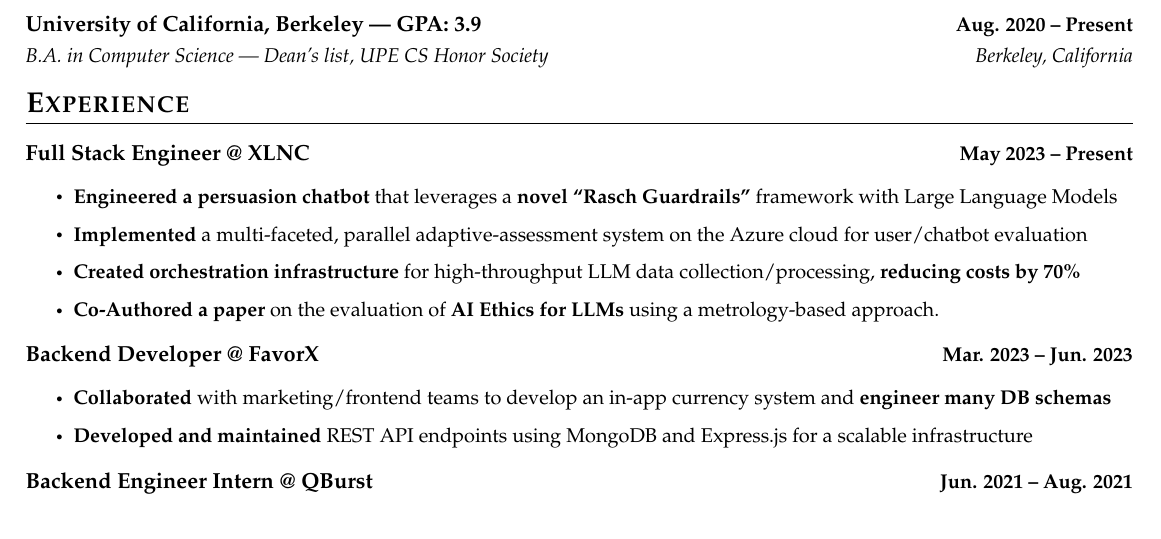
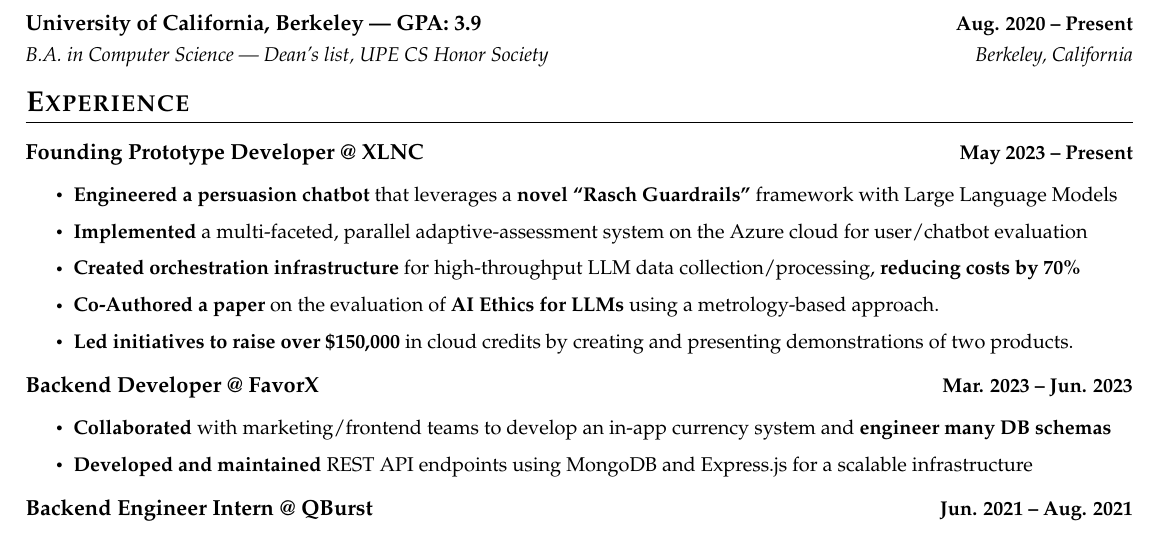
Before and after one commit to vaishakkrishna/Resume, a LaTeX CV (Style1/Vaishak_Krishna_resume.tex): part of the page, cut so that both start at the same text. Compiled offline with pdfLaTeX.

Commit message:
added cloud credit raise

```diff
--- a/Style1/Vaishak_Krishna_resume.tex
+++ b/Style1/Vaishak_Krishna_resume.tex
@@ -180,13 +180,14 @@
   \resumeSubHeadingListStart
 
   \resumeSubheading
-    {Full Stack Engineer @ XLNC}{May 2023 -- Present}{}{}
+    {Founding Prototype Developer @ XLNC}{May 2023 -- Present}{}{}
     \vspace{-15pt}
     \resumeItemListStart
       \resumeItem{\textbf{Engineered a persuasion chatbot} that leverages a \textbf{novel ``Rasch Guardrails''} framework with Large Language Models}
       \resumeItem{\textbf{Implemented} a multi-faceted, parallel adaptive-assessment system on the Azure cloud for user/chatbot evaluation}
       \resumeItem{\textbf{Created orchestration infrastructure} for high-throughput LLM data collection/processing, \textbf{reducing costs by 70\%}}
       \resumeItem{\textbf{Co-Authored a paper} on the evaluation of \textbf{AI Ethics for LLMs} using a metrology-based approach.}
+      \resumeItem{\textbf{Led initiatives to raise over \$150,000} in cloud credits by creating and presenting demonstrations of two products.}
     \resumeItemListEnd
 
     \resumeSubheading
```
Also changed, not shown: Style1/Vaishak_Krishna_resume.pdf, Style1/Vaishak_Krishna_resume.tex (2 more changed lines), 4 other files.
